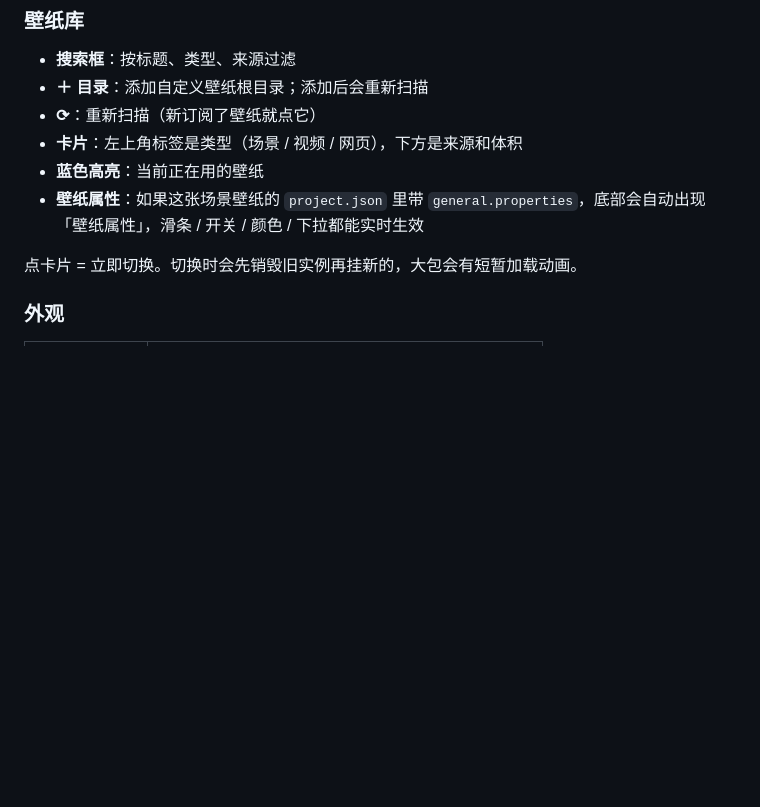
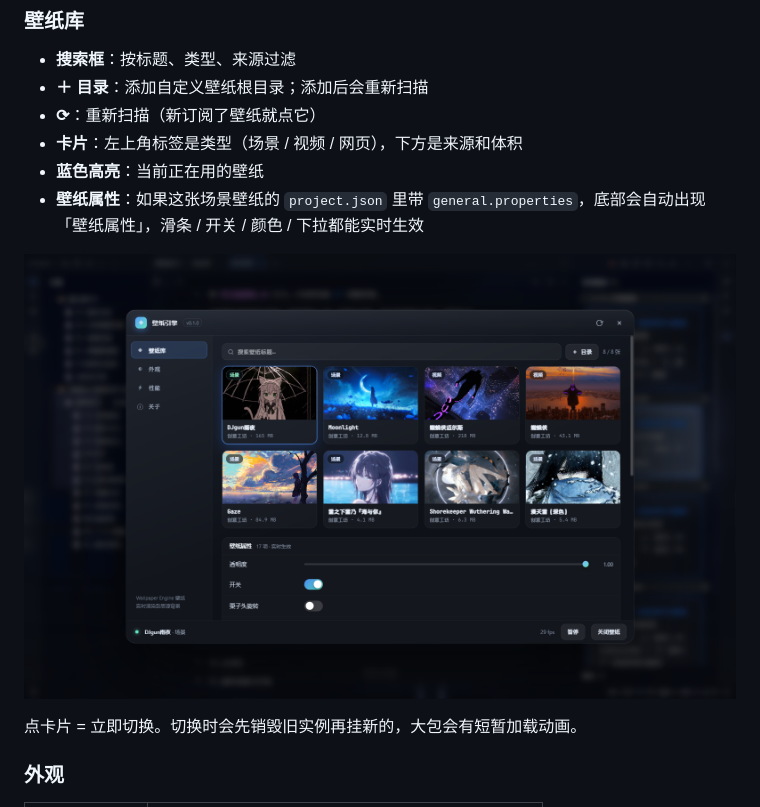
Before and after one commit to lzjlzj-afk/siyuan-wallpaper-engine, a Markdown page: docs/攻略.md, the part around the change. Drawn GitHub-style; pictures changed too: docs/img/props.png (added); blank space fills up the shorter version.

```diff
--- a/docs/攻略.md
+++ b/docs/攻略.md
@@ -125,6 +125,8 @@ data\plugins\siyuan-wallpaper-engine\
 - **卡片**：左上角标签是类型（场景 / 视频 / 网页），下方是来源和体积
 - **蓝色高亮**：当前正在用的壁纸
 - **壁纸属性**：如果这张场景壁纸的 `project.json` 里带 `general.properties`，底部会自动出现「壁纸属性」，滑条 / 开关 / 颜色 / 下拉都能实时生效
+
+![壁纸属性](../docs/img/props.png)
 
 点卡片 = 立即切换。切换时会先销毁旧实例再挂新的，大包会有短暂加载动画。
 
```
Also changed, not shown: CHANGELOG.md (added, +25 -0 lines), README.md (+2 -0 lines), README_zh_CN.md (+2 -0 lines), 1 other file.
